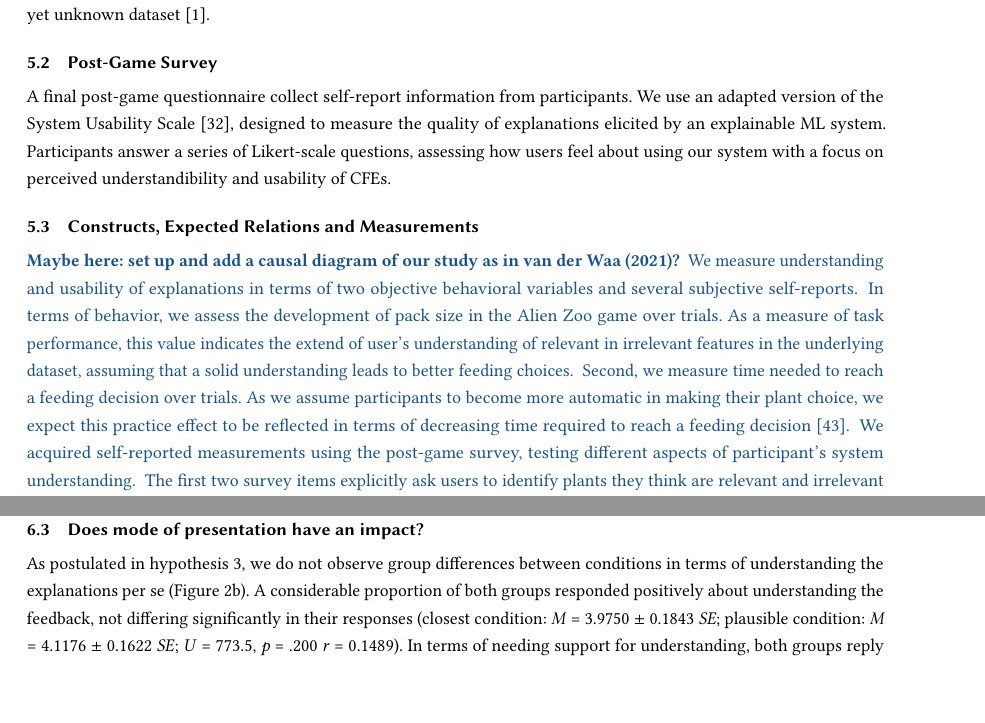
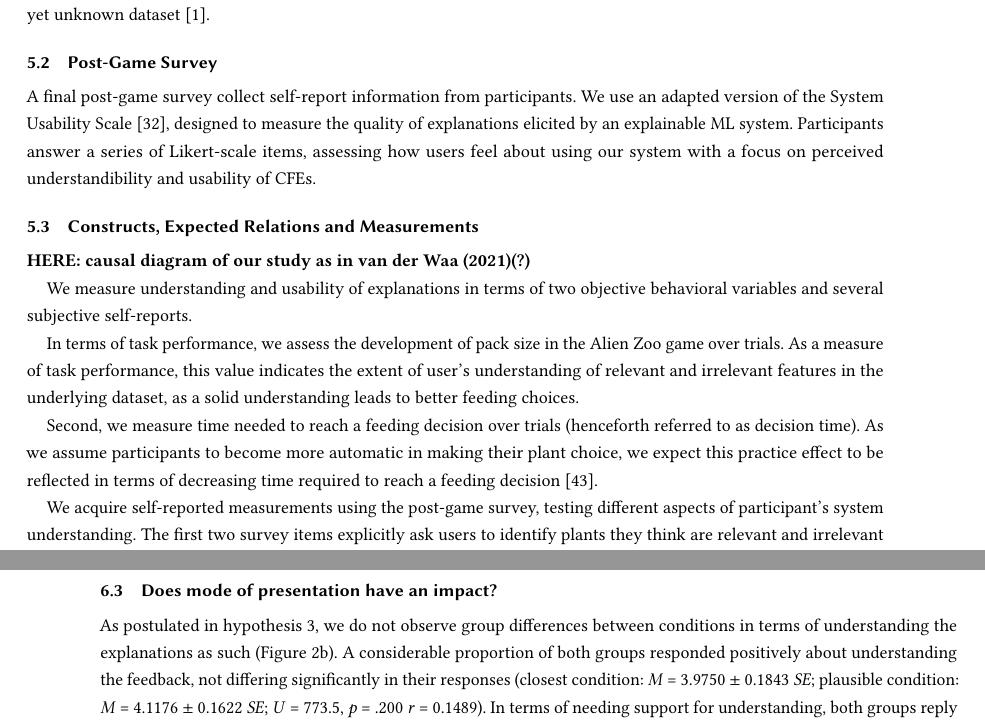
Before and after one commit to ukuhl/IntroAlienZoo, a LaTeX paper (Publications/PAZ_FAccT/main-FAccT.tex, which reads Publications/PAZ_FAccT/content.tex): two parts of pages 5 and 11 of 17 before the commit and two parts of pages 5 and 10 of 17 after it, joined at a grey line, cut so that both start at the same text, the shorter picture padded with empty space. Compiled offline with pdfLaTeX.

Commit message:
Pub FAccT: polish section 5.3 Constructs, Expected Relations and Measurements

```diff
--- a/Publications/PAZ_FAccT/content.tex
+++ b/Publications/PAZ_FAccT/content.tex
@@ -174,24 +174,20 @@ Further, our setting falls under the ``explaining to discover'' category for exp
 
 \subsection{Post-Game Survey}
 
-A final post-game questionnaire collect self-report information from participants.
+A final post-game survey collect self-report information from participants.
 We use an adapted version of the System Usability Scale~\citep{holzinger_measuring_2020}, designed to measure the quality of explanations elicited by an explainable \gls{ML} system.
-Participants answer a series of Likert-scale questions, assessing how users feel about using our system with a focus on perceived understandibility and usability of \glspl{CFE}.
+Participants answer a series of Likert-scale items, assessing how users feel about using our system with a focus on perceived understandibility and usability of \glspl{CFE}.
 
 \subsection{Constructs, Expected Relations and Measurements}
 
-\textcolor{ACMDarkBlue}{
-\textbf{Maybe here: set up and add a causal diagram of our study as in van der Waa (2021)?}
-} \textcolor{ACMDarkBlue}{
+\textbf{HERE: causal diagram of our study as in van der Waa (2021)(?)}
+
 We measure understanding and usability of explanations in terms of two objective behavioral variables and several subjective self-reports.
-} \textcolor{ACMDarkBlue}{
-In terms of behavior, we assess the development of pack size in the Alien Zoo game over trials.
-As a measure of task performance, this value indicates the extend of user's understanding of relevant in irrelevant features in the underlying dataset, assuming that a solid understanding leads to better feeding choices.
-} \textcolor{ACMDarkBlue}{
-Second, we measure time needed to reach a feeding decision over trials. As we assume participants to become more automatic in making their plant choice, we expect this practice effect to be reflected in terms of decreasing time required to reach a feeding decision~\citep{logan_shapes_1992}.
-} \textcolor{ACMDarkBlue}{
-We acquired self-reported measurements using the post-game survey, testing different aspects of participant’s system understanding.
-} \textcolor{ACMDarkBlue}{
+
+In terms of task performance, we assess the development of pack size in the Alien Zoo game over trials.
+As a measure of task performance, this value indicates the extent of user's understanding of relevant and irrelevant features in the underlying dataset, as a solid understanding leads to better feeding choices.
+
+Second, we measure time needed to reach a feeding decision over trials (henceforth referred to as decision time). As we assume participants to become more automatic in making their plant choice, we expect this practice effect to be reflected in terms of decreasing time required to reach a feeding decision~\citep{logan_shapes_1992}.
+
+We acquire self-reported measurements using the post-game survey, testing different aspects of participant’s system understanding.
 The first two survey items explicitly ask users to identify plants they think are relevant and irrelevant for task success.
-Replies from these items allow us to measure to shich extend users in different groups formed explicit knowledge of the underlying data structure.
-} \textcolor{ACMDarkBlue}{
@@ -200,2 +196,3 @@ Further, users indicate how far they find the explanations useful, in how far th
+Further, users indicate in how far they find the explanations useful, to which degree they can make use of it, and in how far they imagine the presented \glspl{CFE} to be helpful for other users, too. These items assess users' subjective understanding.
+
 Finally, three self-reported measurements check for potential confounds.
-These are items that ask users to indicate their understanding of the explanations per se, whether they feel the need for support for understanding, and their evaluation of timing and efficacy of \gls{CFE} presentation.
@@ -370,7 +367,7 @@ In addition, there is no significant difference between groups for estimated use
  \end{figure}
 
 \subsection{Does mode of presentation have an impact?}
-As postulated in hypothesis 3, we do not observe group differences between conditions in terms of understanding the explanations per se (Figure \ref{fig:survey}b).
+As postulated in hypothesis 3, we do not observe group differences between conditions in terms of understanding the explanations as such (Figure \ref{fig:survey}b).
 A considerable proportion of both groups responded positively about understanding the feedback, not differing significantly in their responses (closest condition: \textit{M} = 3.9750 $\pm$ 0.1843 \textit{SE}; plausible condition: \textit{M} = 4.1176 $\pm$ 0.1622 \textit{SE}; \textit{U} = 773.5, \textit{p} = .200 \textit{r} = 0.1489).
 In terms of needing support for understanding, both groups reply with a similar response pattern (closest condition: \textit{M} = 3.2000 $\pm$ 0.2298 \textit{SE}; plausible condition: \textit{M} = 3.1471 $\pm$ 0.2573 \textit{SE}; \textit{U} = 667, \textit{p} = .890 \textit{r} = 0.0161).
 Similarly, user judgements on timing and efficacy of  CFE presentation are consistently high across groups (closest condition: \textit{M} = 4.1000$\pm$0.1747 \textit{SE}; plausible condition: \textit{M} = 4.1471$\pm$0.1696 \textit{SE}; \textit{U} = 680.5, \textit{p} = 1 \textit{r} = 0.0000).
```
Also changed, not shown: Publications/PAZ_FAccT/content.tex (12 more changed lines).
